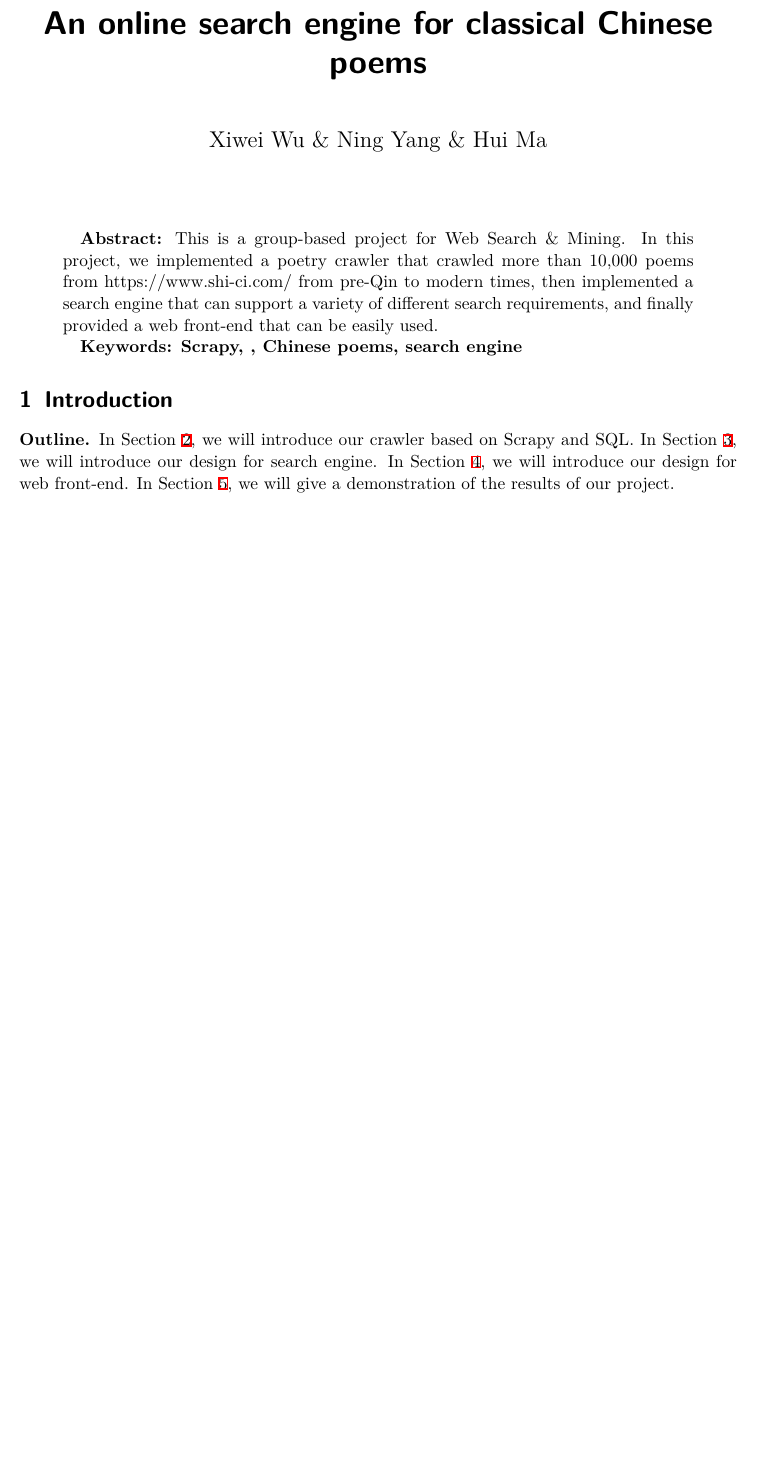
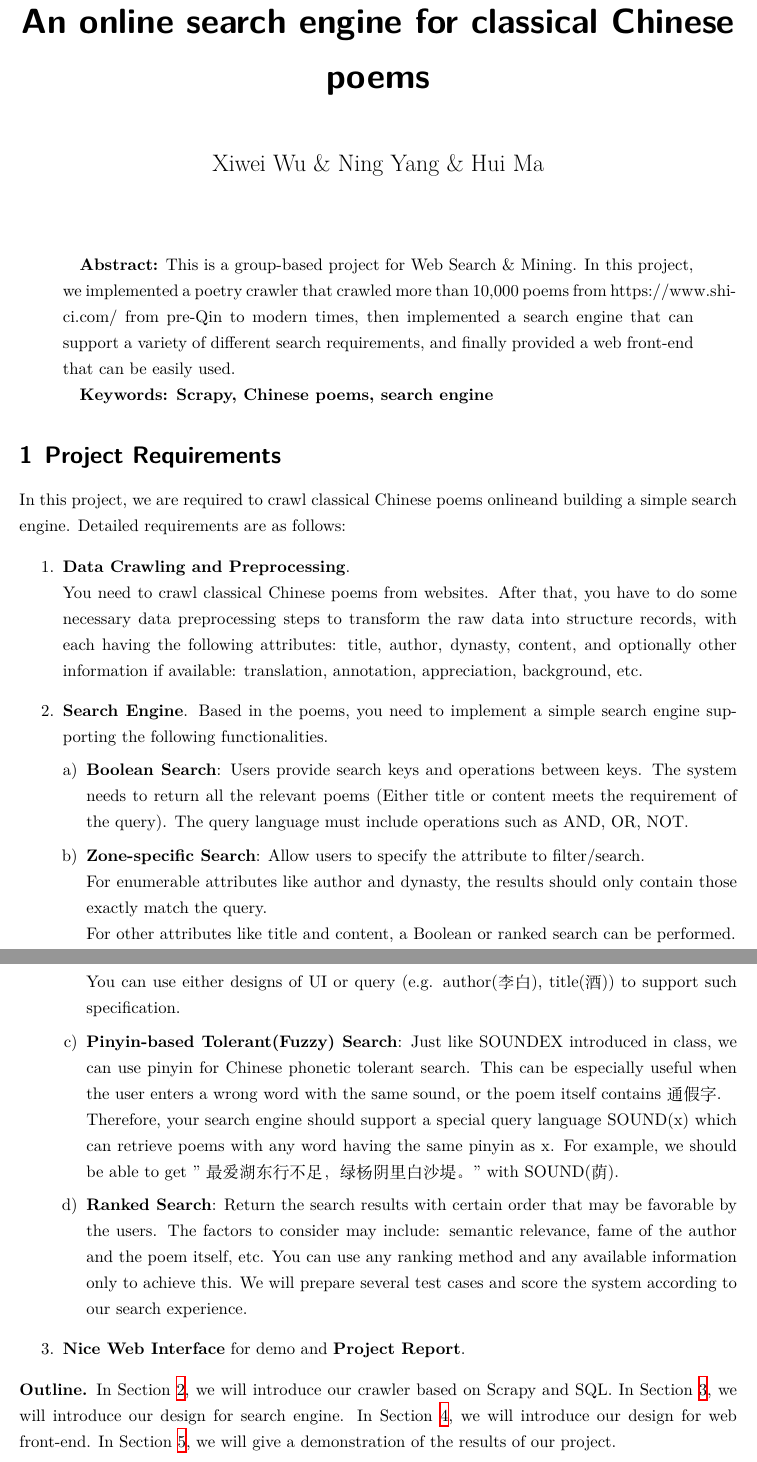
Before and after one commit to yashen32768/Crawl-for-poems, a LaTeX paper (paper/paper.tex, which reads paper/intro.tex): part of the page before the commit and two parts of pages 1 and 2 of 2 after it, the two joined at a grey line, cut so that both start at the same text, the shorter picture padded with empty space. Compiled offline with XeLaTeX.

Commit message:
requirement finished

```diff
--- a/paper/intro.tex
+++ b/paper/intro.tex
@@ -1,6 +1,22 @@
-\section{Introduction} \label{sec:intro}
+\section{Project Requirements} \label{sec:intro}
 
-
+In this project, we are required to crawl classical Chinese poems onlineand building a simple search engine. Detailed requirements are as follows:
+\begin{enumerate}
+  \item \textbf{Data Crawling and Preprocessing}. \\
+      You need to crawl classical Chinese poems from websites. After that, you have to do some necessary data preprocessing steps to transform the raw data into structure records, with each having the following attributes: title, author, dynasty, content, and optionally other information if available: translation, annotation, appreciation, background, etc.
+  \item \textbf{Search Engine}. Based in the poems, you need to implement a simple search engine supporting the following functionalities.
+        \begin{enumerate}[a)]
+          \item \textbf{Boolean Search}: Users provide search keys and operations between keys. The system needs to return all the relevant poems (Either title or content meets the requirement of the query). The query language must include operations such as AND, OR, NOT.
+          \item \textbf{Zone-specific Search}: Allow users to specify the attribute to filter/search. \\
+              For enumerable attributes like author and dynasty, the results should only contain those exactly match the query. \\
+              For other attributes like title and content, a Boolean or ranked search can be performed. \\
+              You can use either designs of UI or query (e.g. author(李白), title(酒)) to support such specification.
+          \item \textbf{Pinyin-based Tolerant(Fuzzy) Search}: Just like SOUNDEX introduced in class, we can use pinyin for Chinese phonetic tolerant search. This can be especially useful when the user enters a wrong word with the same sound, or the poem itself contains 通假字. \\
+              Therefore, your search engine should support a special query language SOUND(x) which can retrieve poems with any word having the same pinyin as x. For example, we should be able to get "最爱湖东行不足，绿杨阴里白沙堤。" with SOUND(荫).
+          \item \textbf{Ranked Search}: Return the search results with certain order that may be favorable by the users. The factors to consider may include: semantic relevance, fame of the author and the poem itself, etc. You can use any ranking method and any available information only to achieve this. We will prepare several test cases and score the system according to our search experience.
+        \end{enumerate}
+  \item \textbf{Nice Web Interface} for demo and \textbf{Project Report}.
+\end{enumerate}
 
 
 
--- a/paper/paper.tex
+++ b/paper/paper.tex
@@ -2,8 +2,9 @@
 \usepackage[misc]{ifsym}
 \usepackage[utf8]{inputenc}
 \usepackage[T1]{fontenc}
+\usepackage{ctex}
 \usepackage{xspace}
-\usepackage{enumitem}
+\usepackage{enumerate}
 \usepackage{colonequals}
 \usepackage{stmaryrd}
 \usepackage{todonotes}
```
Also changed, not shown: paper/paper.pdf, paper/paper.tex (2 more changed lines).
